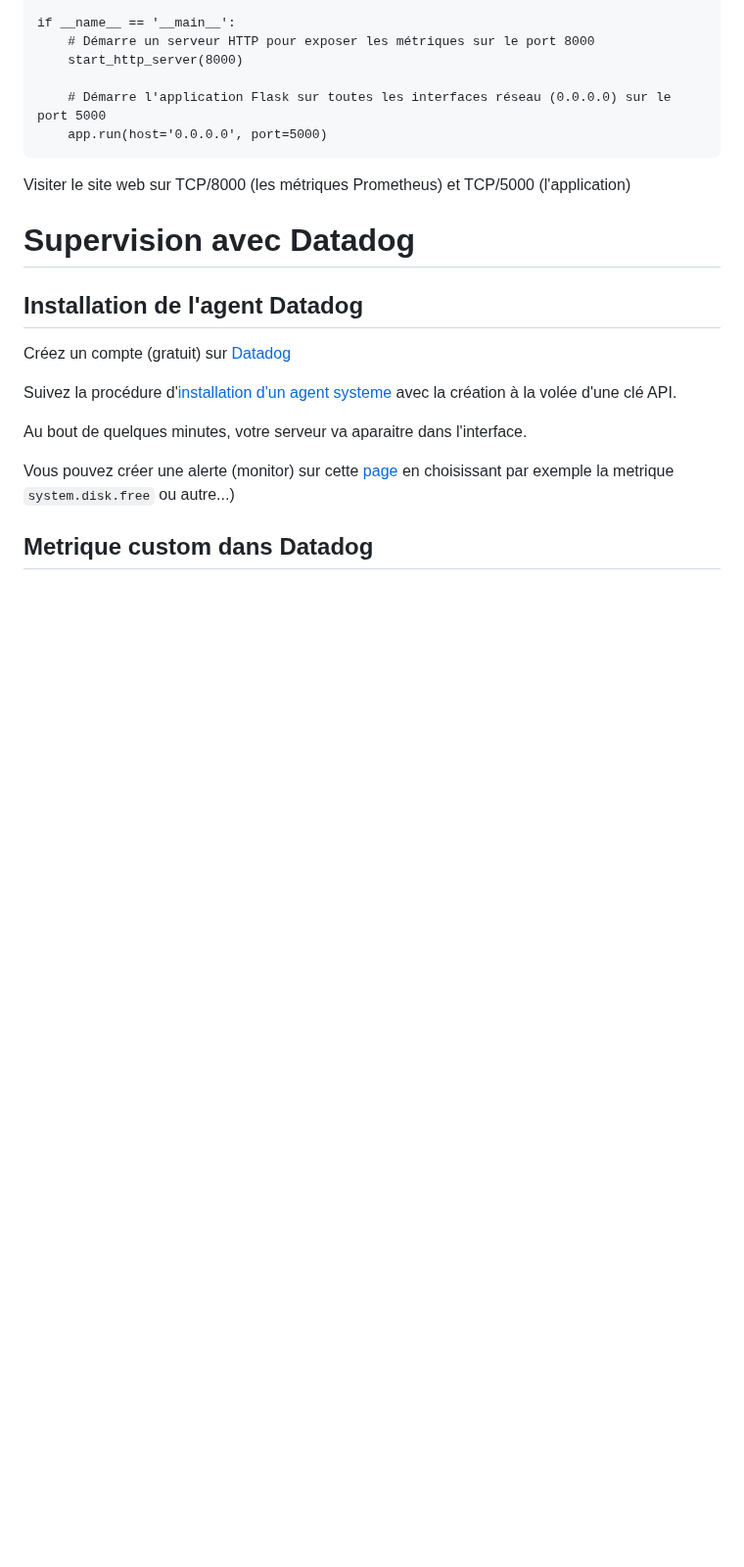
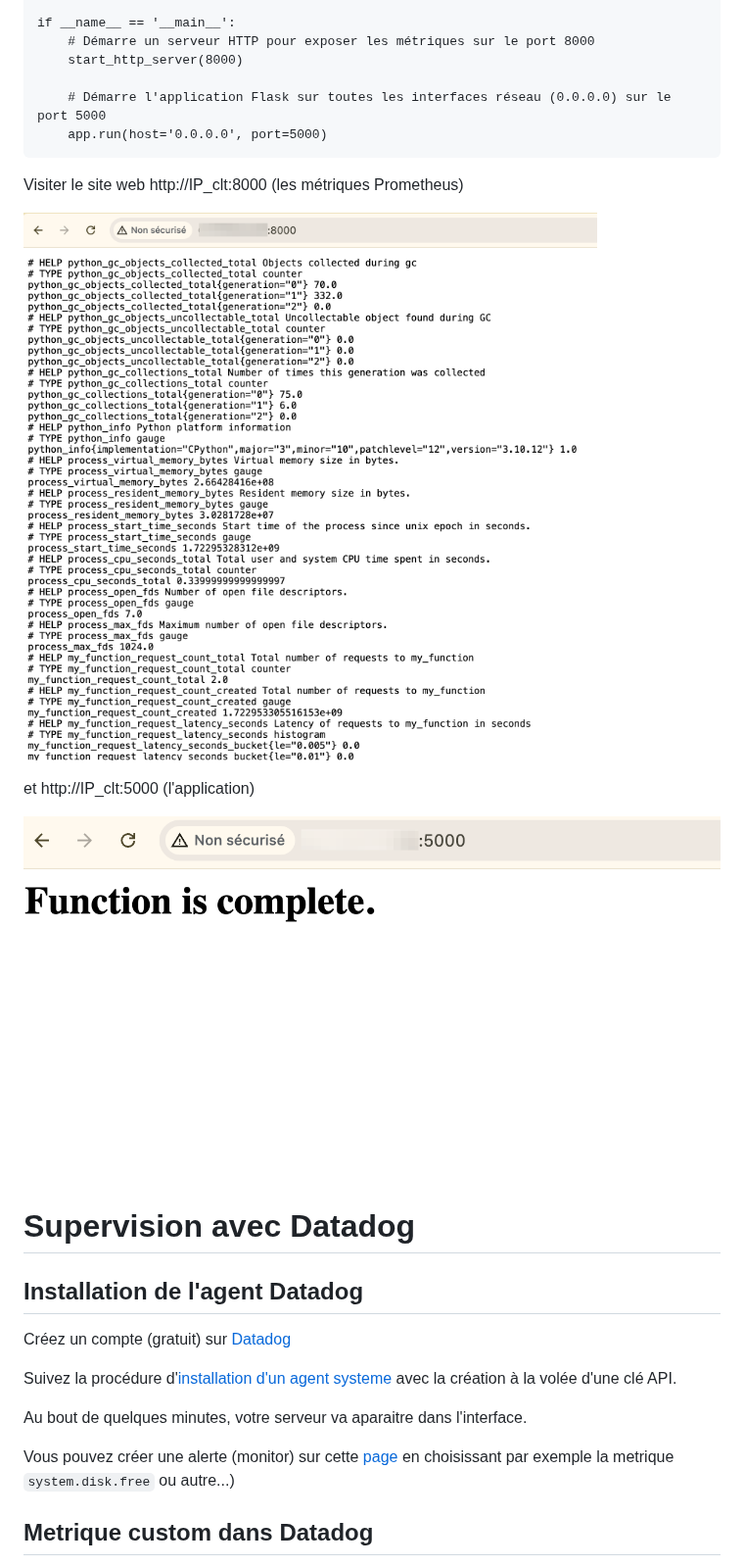
Before and after one commit to pragmatic-fermat/observabilite_des_applications, a Markdown page: TP_Monitoring.md, the part around one of its changes. Shown at 98% size. Drawn GitHub-style; pictures changed too: img/app-instr-met.png (added), img/app-instr.png (added); blank space fills up the shorter version.

````diff
--- a/TP_Monitoring.md
+++ b/TP_Monitoring.md
@@ -264,7 +296,14 @@ if __name__ == '__main__':
     app.run(host='0.0.0.0', port=5000)
 ```
 
-Visiter le site web sur TCP/8000 (les métriques Prometheus) et TCP/5000 (l'application)
+Visiter le site web http://IP_clt:8000  (les métriques Prometheus)
+
+![app-instr](img/app-instr.png)
+
+
+et http://IP_clt:5000 (l'application)
+
+![app-inst-metr](img/app-instr-met.png)
 
 
 # Supervision avec Datadog
````
Also changed, not shown: other parts of TP_Monitoring.md (+59 -27 lines), img/graf-node.png (added), img/prom-custom.png (added).
